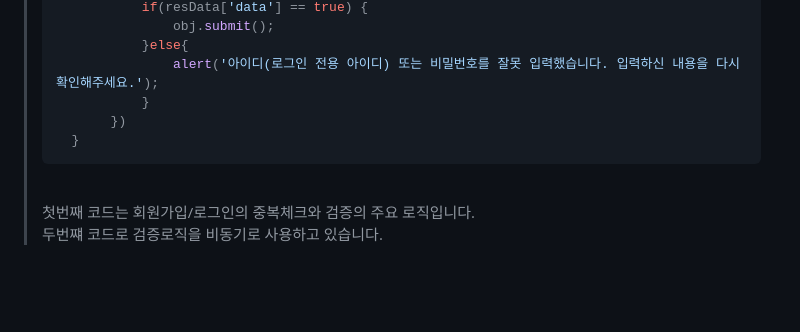
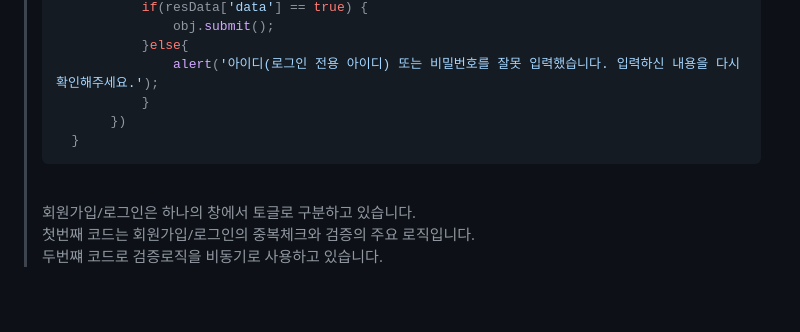
Before and after one commit to wonuseo/htamart, a Markdown page: README.md, the part around the change. Rendered like a GitHub page.

````diff
--- a/README.md
+++ b/README.md
@@ -112,6 +112,7 @@
 >	}
 > ```
 > <br/>
+> 회원가입/로그인은 하나의 창에서 토글로 구분하고 있습니다.<br/>
 > 첫번째 코드는 회원가입/로그인의 중복체크와 검증의 주요 로직입니다. <br/>
 > 두번쨰 코드로 검증로직을 비동기로 사용하고 있습니다.
 <br/><br/>
````
